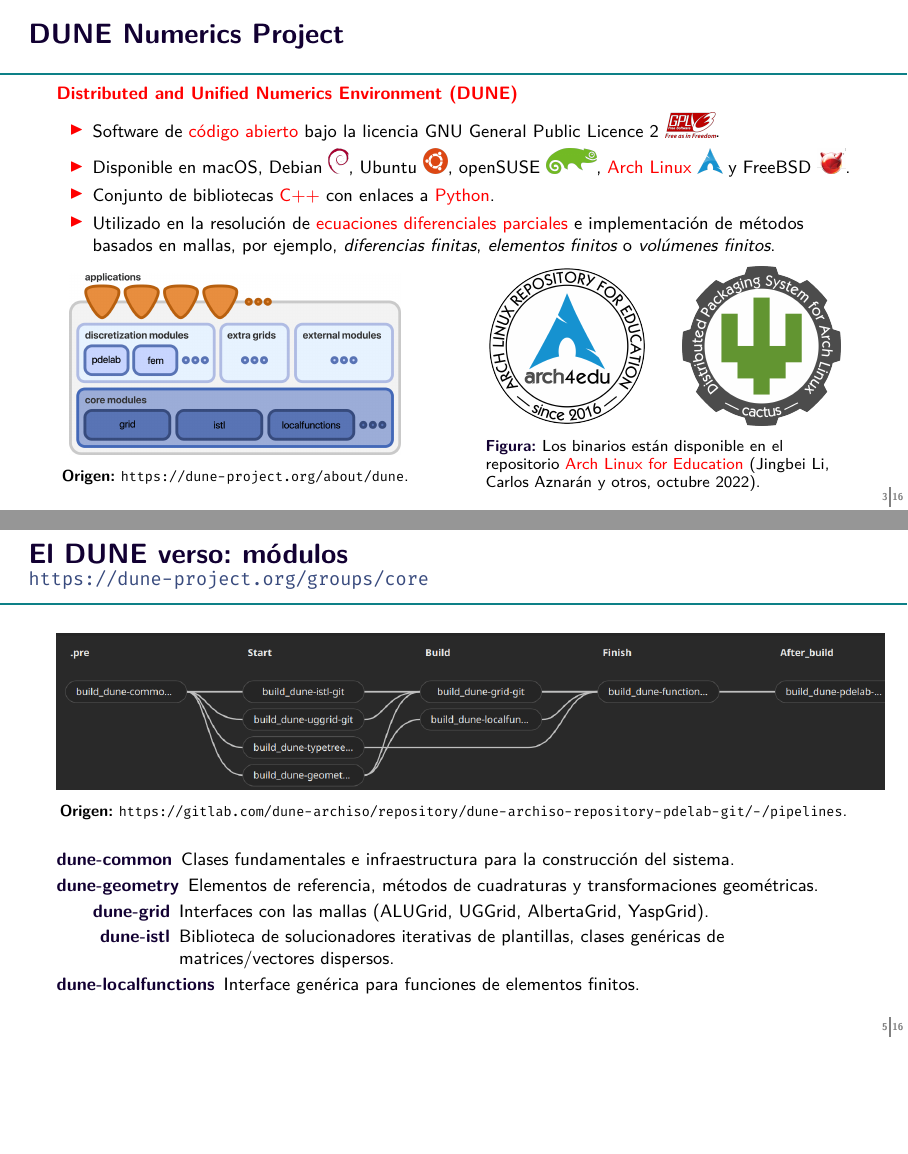
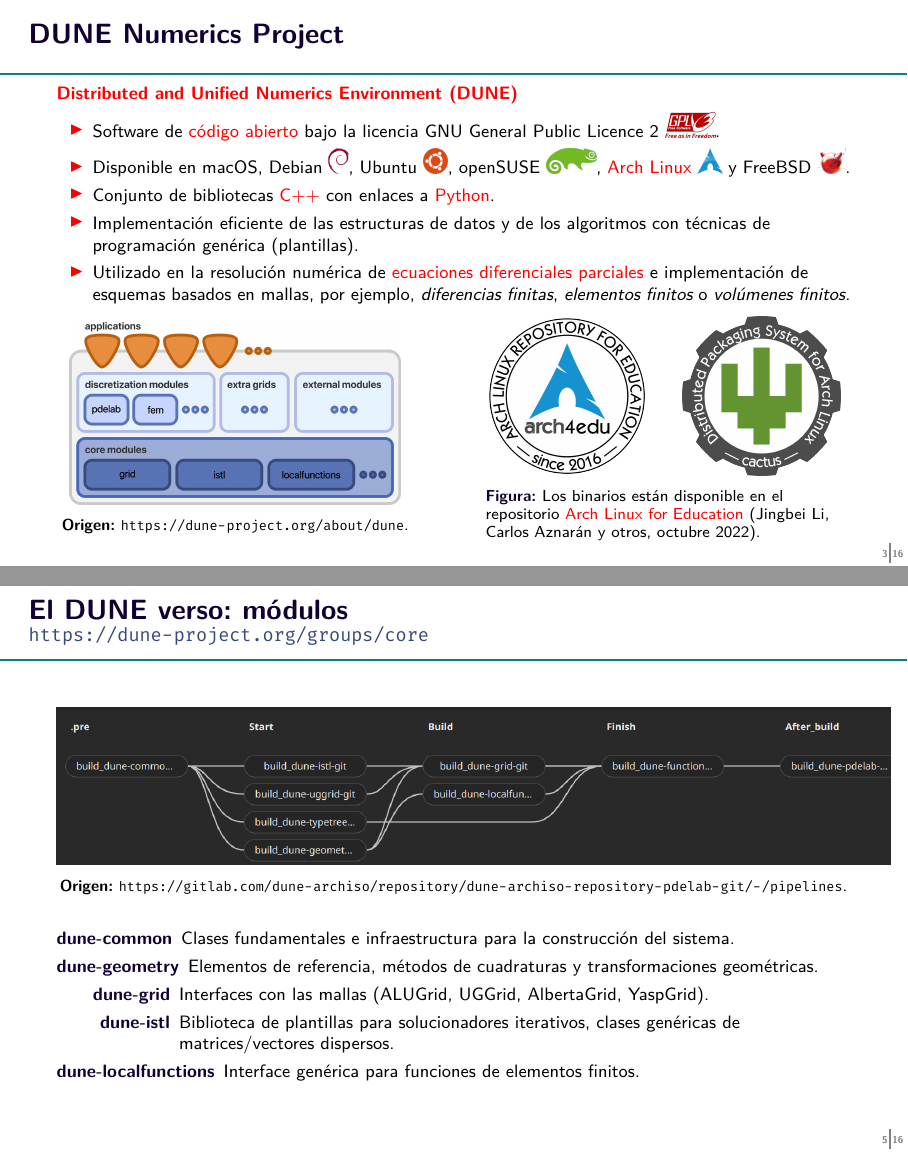
Before and after one commit to cpp-review-dune/webinar, LaTeX slides (src/doc/dune-webinar.tex, which reads src/doc/dune-webinar-preamble.tex, src/doc/dune.tex, src/doc/modules.tex): pages 4 and 6 of 17, joined at a grey line, the shorter picture padded with empty space. Compiled offline with LuaLaTeX.

```diff
--- a/src/doc/dune-webinar-preamble.tex
+++ b/src/doc/dune-webinar-preamble.tex
@@ -3,7 +3,7 @@
 	9pt,
 	xcolor=table,
 	handout,
-	aspectratio=169,
+	aspectratio=1610,
 	c
 	%ignorenonframetext
 ]{beamer}
--- a/src/doc/dune.tex
+++ b/src/doc/dune.tex
@@ -50,21 +50,26 @@
 			      \href{https://pypi.org/search/?q=dune-}{\alert{Python}}.
 
 			      \note{
-				      Desarrollado con CMake, escrito en C++ con enlaces
-				      Python a través de \texttt{pybind11}.
-
+				      Desarrollado con CMake, escrito en C++ moderno
+				      con enlaces Python a través de \texttt{pybind11}.
 			      }
 
 			\item
 
-			      Utilizado en la resolución de
+			      Implementación eficiente de las estructuras de
+			      datos y de los algoritmos con técnicas de
+			      programación genérica (plantillas).
+
+			\item
+
+			      Utilizado en la resolución numérica de
 			      \alert{ecuaciones diferenciales parciales} e
-			      implementación de métodos basados en mallas, por ejemplo,
-			      \emph{diferencias finitas}, \emph{elementos finitos} o
+			      implementación de esquemas basados en mallas, por
+			      ejemplo, \emph{diferencias finitas},
+			      \emph{elementos finitos} o
 			      \emph{volúmenes finitos}.
 		\end{itemize}
 	\end{alertblock}
-
 
 	\begin{minipage}{0.45\textwidth}
 		\begin{figure}[ht!]
--- a/src/doc/modules.tex
+++ b/src/doc/modules.tex
@@ -33,8 +33,8 @@
 
 		\item[\href{https://dune-project.org/modules/dune-istl}{dune-istl}]
 
-			Biblioteca de solucionadores iterativas de plantillas, clases
-			genéricas de matrices/vectores dispersos.
+			Biblioteca de plantillas para solucionadores iterativos,
+			clases genéricas de matrices/vectores dispersos.
 
 		\item[\href{https://dune-project.org/modules/dune-localfunctions}{dune-localfunctions}]
 
@@ -45,18 +45,18 @@
 		\begin{description}
 			\item[dune-common]
 
-				Contiene las clases base usadas por todos los módulos de
-				DUNE-módulos.
+				Contiene las clases base usadas por todos los módulos
+				de DUNE-módulos.
 
-				Provee algunas clases de infraestructura para depuración y
-				manejo de excepciones así como una librería para manejar una
-				matriz densa y vectores.
+				Provee algunas clases de infraestructura para
+				depuración y manejo de excepciones así como una
+				librería para manejar una matriz densa y vectores.
 
 			\item[dune-grid]
 
-				Define mallas jerarquizadas, paralelas, de dimensiones
-				arbitrarias, permite salida a formatos que puedens ser leídos
-				por ParaView.
+				Define mallas jerarquizadas, paralelas, de
+				dimensiones arbitrarias, permite salida a formatos
+				que pueden ser leídos por ParaView.
 		\end{description}
 	}
 \end{frame}
```
Also changed, not shown: src/doc/book.tex (+3 -3 lines), src/doc/cover.tex (+3 -3 lines), src/doc/pdelab.tex (+2 -2 lines), src/doc/modules.tex (6 more changed lines), 1 other file.
